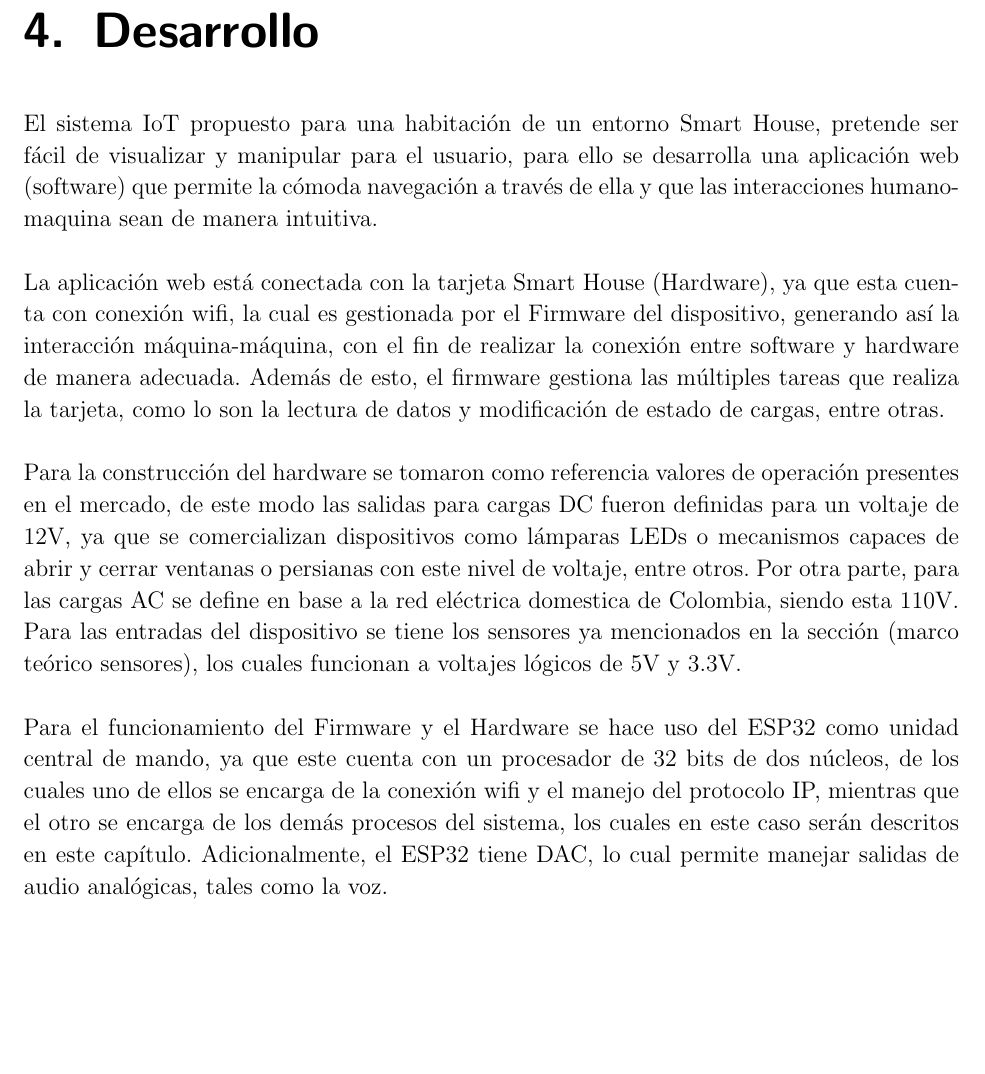
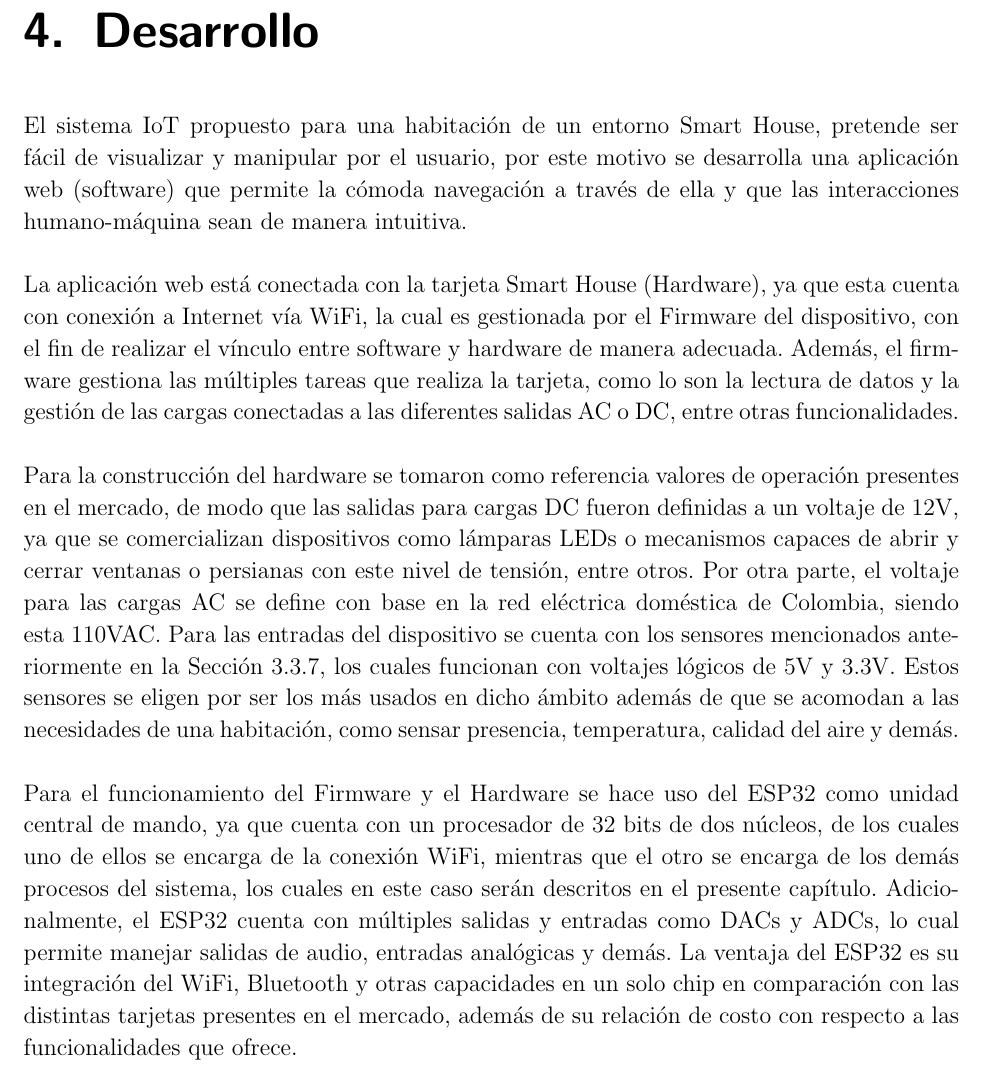
Before and after one commit to alejo7053/informe, a LaTeX thesis (TesisPregrado.tex, which reads Desarrollo.tex): part of page 31 of 75, cut so that both start at the same text, the shorter picture padded with empty space. Compiled offline with pdfLaTeX.

Commit message:
Corrección Desarrollo

```diff
--- a/Desarrollo.tex
+++ b/Desarrollo.tex
@@ -1,12 +1,12 @@
 \chapter{Desarrollo}
 
-El sistema IoT propuesto para una habitación de un entorno Smart House, pretende ser fácil de visualizar y manipular para el usuario, para ello se desarrolla una aplicación web (software) que permite la cómoda navegación a través de ella y que las interacciones humano-maquina sean de manera intuitiva.\\
+El sistema IoT propuesto para una habitación de un entorno Smart House, pretende ser fácil de visualizar y manipular por el usuario, por este motivo se desarrolla una aplicación web (software) que permite la cómoda navegación a través de ella y que las interacciones humano-máquina sean de manera intuitiva.\\
 
-La aplicación web está conectada con la tarjeta Smart House (Hardware), ya que esta cuenta con conexión wifi, la cual es gestionada por el Firmware del dispositivo, generando así la interacción máquina-máquina, con el fin de realizar la conexión entre software y hardware de manera adecuada. Además de esto, el firmware gestiona las múltiples tareas que realiza la tarjeta, como lo son la lectura de datos y modificación de estado de cargas, entre otras.\\
+La aplicación web está conectada con la tarjeta Smart House (Hardware), ya que esta cuenta con conexión a Internet vía WiFi, la cual es gestionada por el Firmware del dispositivo, con el fin de realizar el vínculo entre software y hardware de manera adecuada. Además, el firmware gestiona las múltiples tareas que realiza la tarjeta, como lo son la lectura de datos y la gestión de las cargas conectadas a las diferentes salidas AC o DC, entre otras funcionalidades.\\
 
-Para la construcción del hardware se tomaron como referencia valores de operación presentes en el mercado, de este modo las salidas para cargas DC fueron definidas para un voltaje de 12V, ya que se comercializan dispositivos como lámparas LEDs o mecanismos capaces de abrir y cerrar ventanas o persianas con este nivel de voltaje, entre otros. Por otra parte, para las cargas AC se define en base a la red eléctrica domestica de Colombia, siendo esta 110V. Para las entradas del dispositivo se tiene los sensores ya mencionados en la sección (marco teórico sensores), los cuales funcionan a voltajes lógicos de 5V y 3.3V.\\
+Para la construcción del hardware se tomaron como referencia valores de operación presentes en el mercado, de modo que las salidas para cargas DC fueron definidas a un voltaje de 12V, ya que se comercializan dispositivos como lámparas LEDs o mecanismos capaces de abrir y cerrar ventanas o persianas con este nivel de tensión, entre otros. Por otra parte, el voltaje para las cargas AC se define con base en la red eléctrica doméstica de Colombia, siendo esta 110VAC. Para las entradas del dispositivo se cuenta con los sensores mencionados anteriormente en la Sección \ref{sec:sensors}, los cuales funcionan con voltajes lógicos de 5V y 3.3V. Estos sensores se eligen por ser los más usados en dicho ámbito además de que se acomodan a las necesidades de una habitación, como sensar presencia, temperatura, calidad del aire y demás.\\
 
-Para el funcionamiento del Firmware y el Hardware se hace uso del ESP32 como unidad central de mando, ya que este cuenta con un procesador de 32 bits de dos núcleos, de los cuales uno de ellos se encarga de la conexión wifi y el manejo del protocolo IP, mientras que el otro se encarga de los demás procesos del sistema, los cuales en este caso serán descritos en este capítulo. Adicionalmente, el ESP32 tiene DAC, lo cual permite manejar salidas de audio analógicas, tales como la voz.\\
+Para el funcionamiento del Firmware y el Hardware se hace uso del ESP32 como unidad central de mando, ya que cuenta con un procesador de 32 bits de dos núcleos, de los cuales uno de ellos se encarga de la conexión WiFi, mientras que el otro se encarga de los demás procesos del sistema, los cuales en este caso serán descritos en el presente capítulo. Adicionalmente, el ESP32 cuenta con múltiples salidas y entradas como DACs y ADCs, lo cual permite manejar salidas de audio, entradas analógicas y demás. La ventaja del ESP32 es su integración del WiFi, Bluetooth y otras capacidades en un solo chip en comparación con las distintas tarjetas presentes en el mercado, además de su relación de costo con respecto a las funcionalidades que ofrece.\\
 
 
 \section{Hardware}\label{sec:hw}
```
Also changed, not shown: MarcoTeorico.tex (+1 -1 lines).
